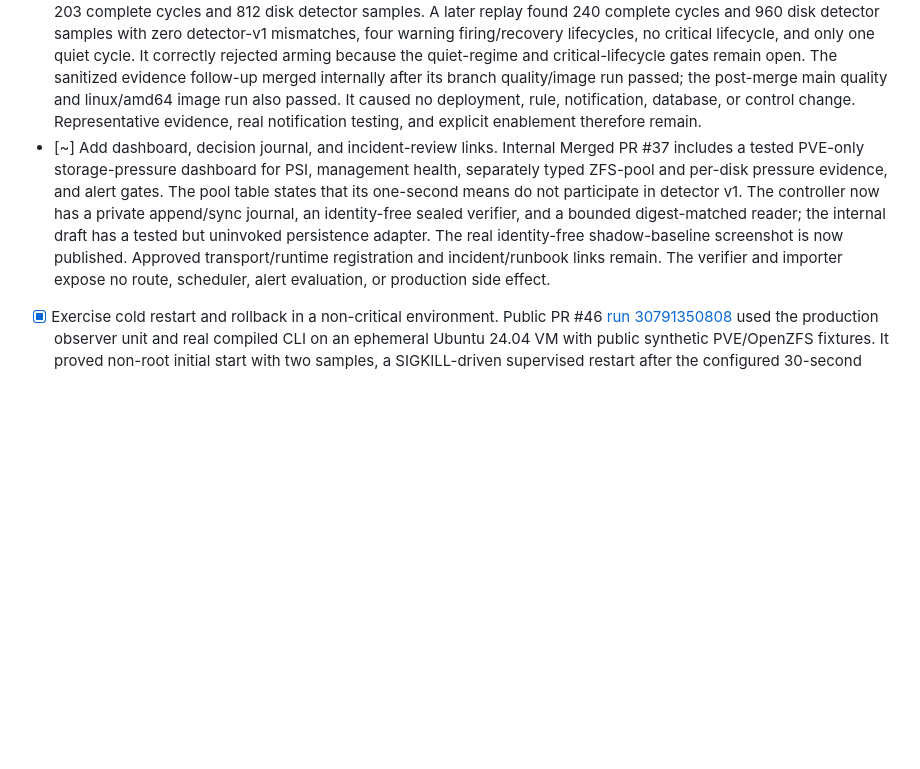
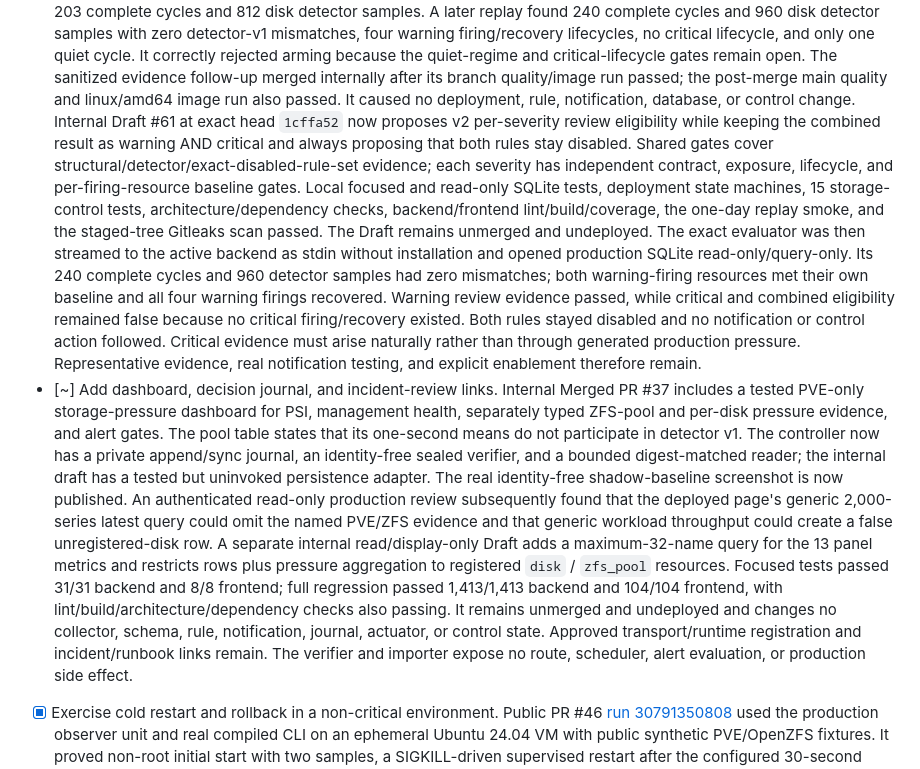
Before and after one commit to DjangoAILab/pve-storage-guard, a Markdown page: docs/CHECKLIST.md, the part around the change. GitHub-like rendering; blank space fills up the shorter version.

```diff
--- a/docs/CHECKLIST.md
+++ b/docs/CHECKLIST.md
@@ -577,8 +577,25 @@ Last updated: 2026-08-04 (Asia/Shanghai)
   open. The sanitized evidence follow-up merged internally after its branch
   quality/image run passed; the post-merge main quality and linux/amd64 image
   run also passed. It caused no deployment, rule, notification, database, or
-  control change. Representative evidence, real notification testing, and explicit
-  enablement therefore remain.
+  control change. Internal Draft #61 at exact head `1cffa52` now proposes v2
+  per-severity review eligibility while keeping the combined result as warning
+  AND critical and always proposing that both rules stay disabled. Shared gates
+  cover structural/detector/exact-disabled-rule-set evidence; each severity has
+  independent contract, exposure, lifecycle, and per-firing-resource baseline
+  gates. Local focused and read-only SQLite tests, deployment state machines,
+  15 storage-control tests, architecture/dependency checks, backend/frontend
+  lint/build/coverage, the one-day replay smoke, and the staged-tree Gitleaks
+  scan passed. The Draft remains unmerged and undeployed. The exact evaluator
+  was then streamed to the active backend as stdin without installation and
+  opened production SQLite read-only/query-only. Its 240 complete cycles and
+  960 detector samples had zero mismatches; both warning-firing resources met
+  their own baseline and all four warning firings recovered. Warning review
+  evidence passed, while critical and combined eligibility remained false
+  because no critical firing/recovery existed. Both rules stayed disabled and
+  no notification or control action followed. Critical evidence must arise
+  naturally rather than through generated production pressure. Representative
+  evidence, real notification testing, and explicit enablement therefore
+  remain.
 - [~] Add dashboard, decision journal, and incident-review links. Internal
   Merged PR #37 includes a tested PVE-only storage-pressure dashboard for
   PSI, management health, separately typed ZFS-pool and per-disk pressure
@@ -587,8 +604,18 @@ Last updated: 2026-08-04 (Asia/Shanghai)
   controller now has a private append/sync journal, an identity-free sealed
   verifier, and a bounded digest-matched reader; the internal draft has a tested
   but uninvoked persistence adapter.
-  The real identity-free shadow-baseline screenshot is now published. Approved
-  transport/runtime registration and incident/runbook links remain. The
+  The real identity-free shadow-baseline screenshot is now published.
+  An authenticated read-only production review subsequently found that the
+  deployed page's generic 2,000-series latest query could omit the named
+  PVE/ZFS evidence and that generic workload throughput could create a false
+  unregistered-disk row. A separate internal read/display-only Draft adds a
+  maximum-32-name query for the 13 panel metrics and restricts rows plus pressure
+  aggregation to registered `disk` / `zfs_pool` resources. Focused tests passed
+  31/31 backend and 8/8 frontend; full regression passed 1,413/1,413 backend and
+  104/104 frontend, with lint/build/architecture/dependency checks also passing.
+  It remains unmerged and undeployed and changes no collector, schema, rule,
+  notification, journal, actuator, or control state.
+  Approved transport/runtime registration and incident/runbook links remain. The
   verifier and importer expose no route, scheduler, alert evaluation, or
   production side effect.
 - [x] Exercise cold restart and rollback in a non-critical environment. Public
```
Also changed, not shown: docs/ITOPS-INTEGRATION.md (+37 -0 lines), 1 other file.
